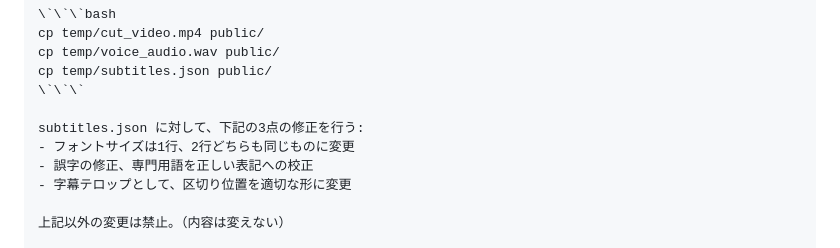
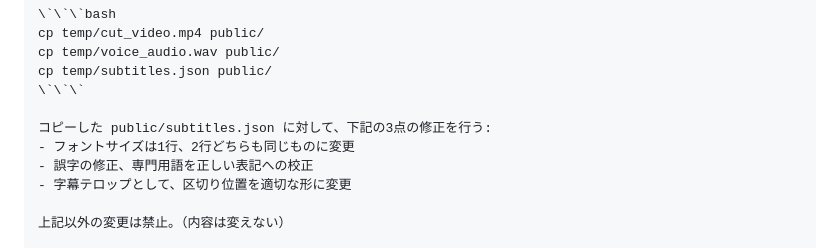
Before and after one commit to dhythm/video-edit-example-mv, a Markdown page: README.md, the part around the change. Drawn GitHub-style.

```diff
--- a/README.md
+++ b/README.md
@@ -323,7 +323,7 @@ cp temp/voice_audio.wav public/
 cp temp/subtitles.json public/
 \`\`\`
 
-subtitles.json に対して、下記の3点の修正を行う:
+コピーした public/subtitles.json に対して、下記の3点の修正を行う:
 - フォントサイズは1行、2行どちらも同じものに変更
 - 誤字の修正、専門用語を正しい表記への校正
 - 字幕テロップとして、区切り位置を適切な形に変更
```
